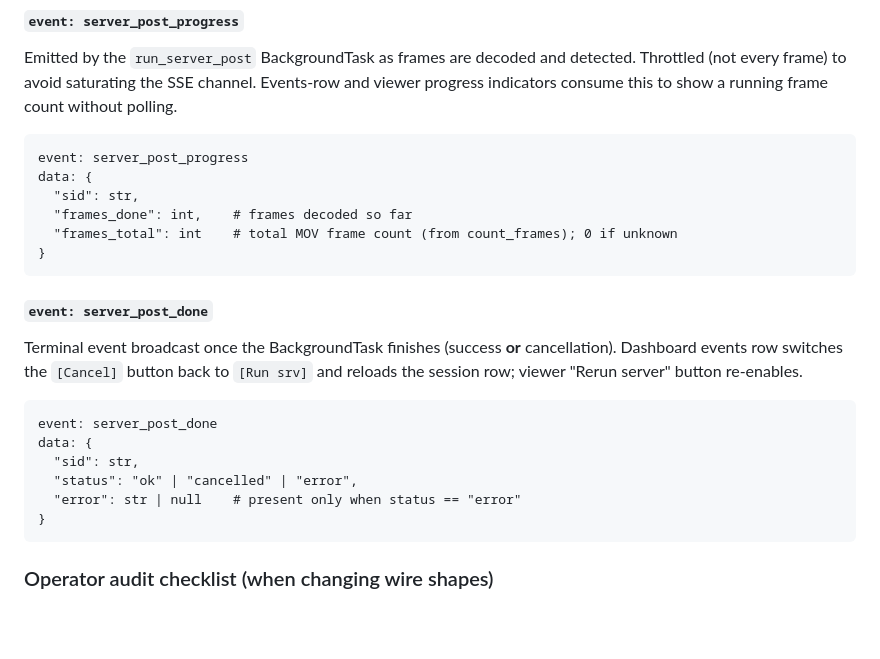
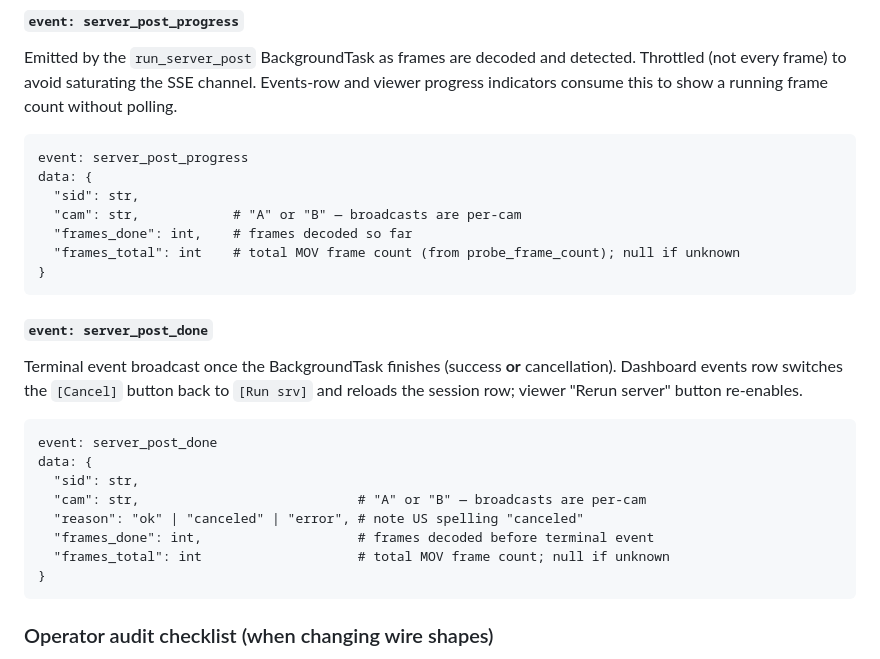
Before and after one commit to MaxChen228/ball_tracker_project, a Markdown page: docs/protocols.md, the part around the change. Rendered like a GitHub page; blank space fills up the shorter version.

Commit message:
docs: fix server_post_* SSE payload schema (FX from R7)
- protocols.md server_post_done: 'status' -> 'reason', 'cancelled' ->
  'canceled', drop fictional 'error' field, add missing 'cam' field
- protocols.md server_post_progress: add missing 'cam' field;
  frames_total comment 'null if unknown' (probe_frame_count returns
  int | None, not 0)
- CLAUDE.md: rewrite garbled preset endpoint list as four explicit
  endpoints

Refs audit batch 2026-05-01, R7 BLOCKs.

````diff
--- a/docs/protocols.md
+++ b/docs/protocols.md
@@ -220,8 +220,9 @@ frame count without polling.
 event: server_post_progress
 data: {
   "sid": str,
+  "cam": str,            # "A" or "B" — broadcasts are per-cam
   "frames_done": int,    # frames decoded so far
-  "frames_total": int    # total MOV frame count (from count_frames); 0 if unknown
+  "frames_total": int    # total MOV frame count (from probe_frame_count); null if unknown
 }
 ```
 
@@ -236,8 +237,10 @@ re-enables.
 event: server_post_done
 data: {
   "sid": str,
-  "status": "ok" | "cancelled" | "error",
-  "error": str | null    # present only when status == "error"
+  "cam": str,                            # "A" or "B" — broadcasts are per-cam
+  "reason": "ok" | "canceled" | "error", # note US spelling "canceled"
+  "frames_done": int,                    # frames decoded before terminal event
+  "frames_total": int                    # total MOV frame count; null if unknown
 }
 ```
 
````
Also changed, not shown: CLAUDE.md (+1 -1 lines).
